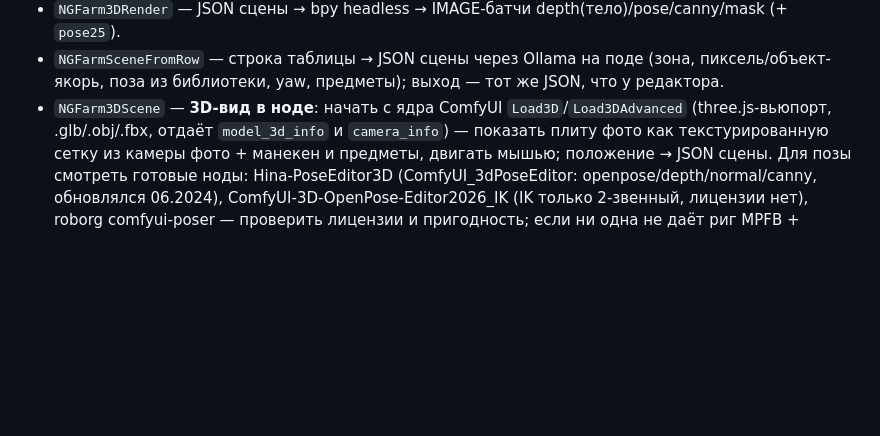
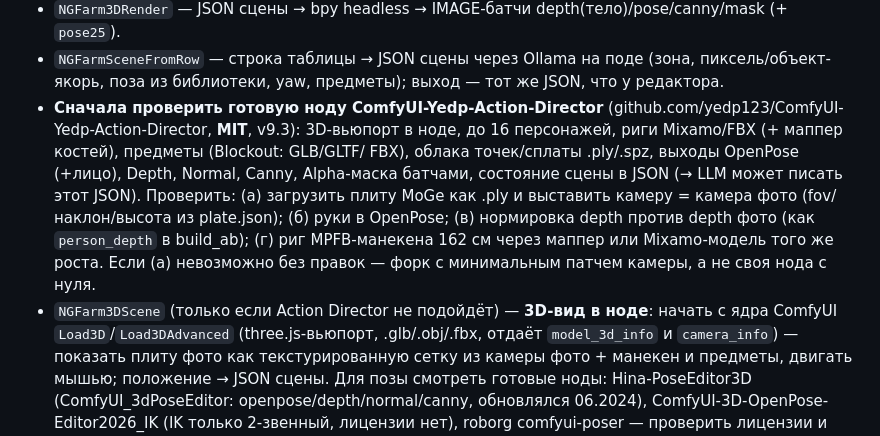
Before and after one commit to islomsalimov030-maker/ComfyUI-Farm, a Markdown page: docs/experiments/3DA_HANDOFF_2026-11-05.md, the part around the change. GitHub-like rendering; blank space fills up the shorter version.

Commit message:
3D-A: Yedp Action Director (MIT) — база для 3D-вида в ноде; факты H3 по шагам Fun CN
Co-Authored-By: Claude Opus 5.5 <noreply@anthropic.com>
Claude-Session: https://claude.ai/code/session_01P66vT8Xs4u5RqziqkDHzyZ

```diff
--- a/docs/experiments/3DA_HANDOFF_2026-11-05.md
+++ b/docs/experiments/3DA_HANDOFF_2026-11-05.md
@@ -76,7 +76,14 @@ KSamplerAdvanced, проход лица SAM3 face → FL2VA денойз 0.35):
   - `NGFarm3DRender` — JSON сцены → bpy headless → IMAGE-батчи depth(тело)/pose/canny/mask (+ `pose25`).
   - `NGFarmSceneFromRow` — строка таблицы → JSON сцены через Ollama на поде (зона, пиксель/объект-якорь, поза из
     библиотеки, yaw, предметы); выход — тот же JSON, что у редактора.
-  - `NGFarm3DScene` — **3D-вид в ноде**: начать с ядра ComfyUI `Load3D`/`Load3DAdvanced` (three.js-вьюпорт,
+  - **Сначала проверить готовую ноду ComfyUI-Yedp-Action-Director** (github.com/yedp123/ComfyUI-Yedp-Action-Director,
+    **MIT**, v9.3): 3D-вьюпорт в ноде, до 16 персонажей, риги Mixamo/FBX (+ маппер костей), предметы (Blockout: GLB/GLTF/
+    FBX), облака точек/сплаты .ply/.spz, выходы OpenPose (+лицо), Depth, Normal, Canny, Alpha-маска батчами, состояние
+    сцены в JSON (→ LLM может писать этот JSON). Проверить: (а) загрузить плиту MoGe как .ply и выставить камеру =
+    камера фото (fov/наклон/высота из plate.json); (б) руки в OpenPose; (в) нормировка depth против depth фото (как
+    `person_depth` в build_ab); (г) риг MPFB-манекена 162 см через маппер или Mixamo-модель того же роста. Если (а)
+    невозможно без правок — форк с минимальным патчем камеры, а не своя нода с нуля.
+  - `NGFarm3DScene` (только если Action Director не подойдёт) — **3D-вид в ноде**: начать с ядра ComfyUI `Load3D`/`Load3DAdvanced` (three.js-вьюпорт,
     .glb/.obj/.fbx, отдаёт `model_3d_info` и `camera_info`) — показать плиту фото как текстурированную сетку из камеры
     фото + манекен и предметы, двигать мышью; положение → JSON сцены. Для позы смотреть готовые ноды:
     Hina-PoseEditor3D (ComfyUI_3dPoseEditor: openpose/depth/normal/canny, обновлялся 06.2024),
```
Also changed, not shown: docs/RESEARCH.md (+1 -0 lines).
